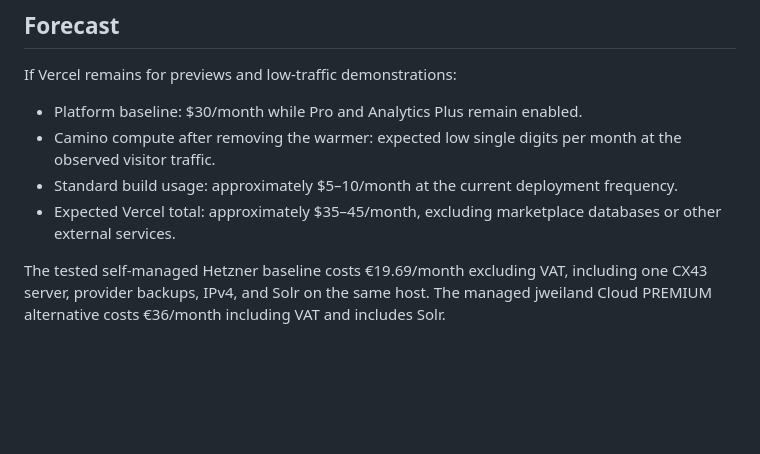
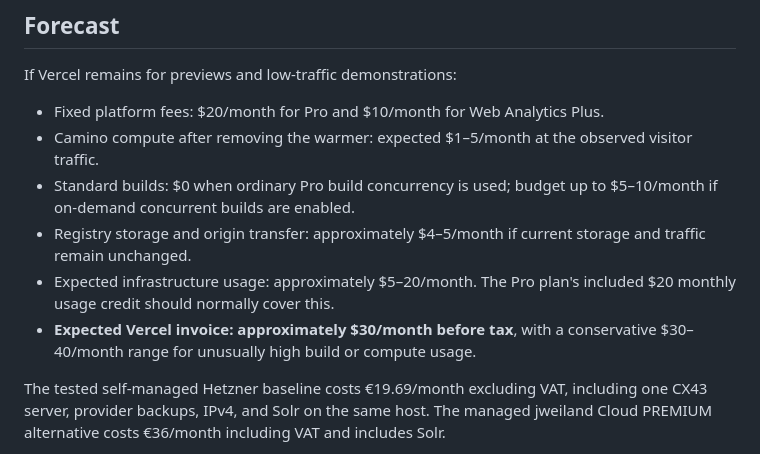
Before and after one commit to dirnbauer/typo3-camino-vercel, a Markdown page: docs/vercel-billing-review.md, the part around the change. Drawn GitHub-style; blank space fills up the shorter version.

Commit message:
docs: clarify post-fix Vercel forecast

```diff
--- a/docs/vercel-billing-review.md
+++ b/docs/vercel-billing-review.md
@@ -116,13 +116,17 @@ Pending production cutover:
 
 If Vercel remains for previews and low-traffic demonstrations:
 
-- Platform baseline: $30/month while Pro and Analytics Plus remain enabled.
-- Camino compute after removing the warmer: expected low single digits per
-  month at the observed visitor traffic.
-- Standard build usage: approximately $5–10/month at the current deployment
-  frequency.
-- Expected Vercel total: approximately $35–45/month, excluding marketplace
-  databases or other external services.
+- Fixed platform fees: $20/month for Pro and $10/month for Web Analytics Plus.
+- Camino compute after removing the warmer: expected $1–5/month at the
+  observed visitor traffic.
+- Standard builds: $0 when ordinary Pro build concurrency is used; budget up
+  to $5–10/month if on-demand concurrent builds are enabled.
+- Registry storage and origin transfer: approximately $4–5/month if current
+  storage and traffic remain unchanged.
+- Expected infrastructure usage: approximately $5–20/month. The Pro plan's
+  included $20 monthly usage credit should normally cover this.
+- **Expected Vercel invoice: approximately $30/month before tax**, with a
+  conservative $30–40/month range for unusually high build or compute usage.
 
 The tested self-managed Hetzner baseline costs €19.69/month excluding VAT,
 including one CX43 server, provider backups, IPv4, and Solr on the same host.
```
